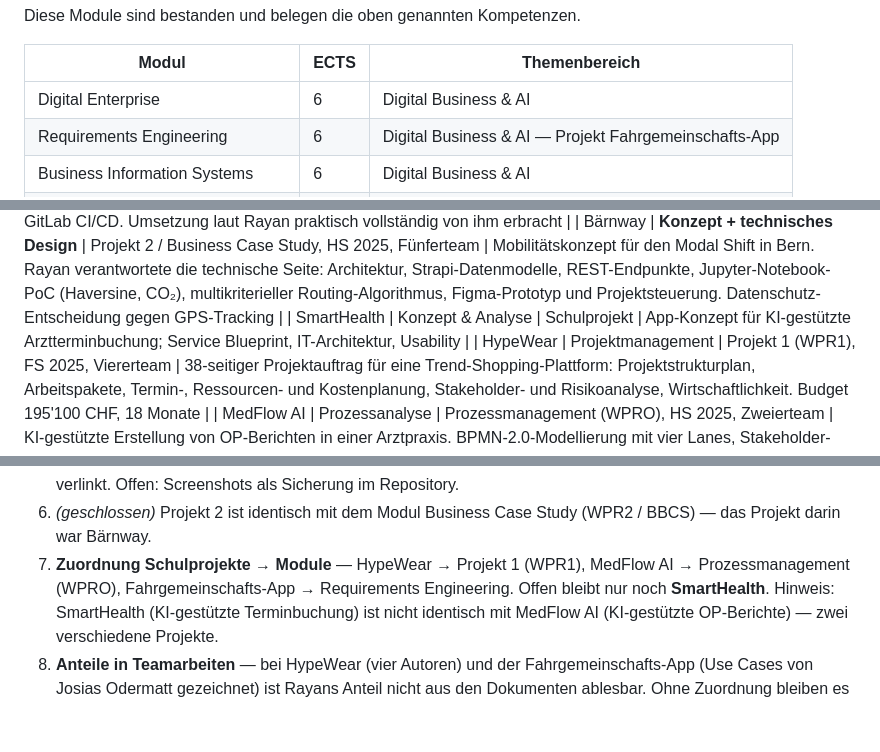
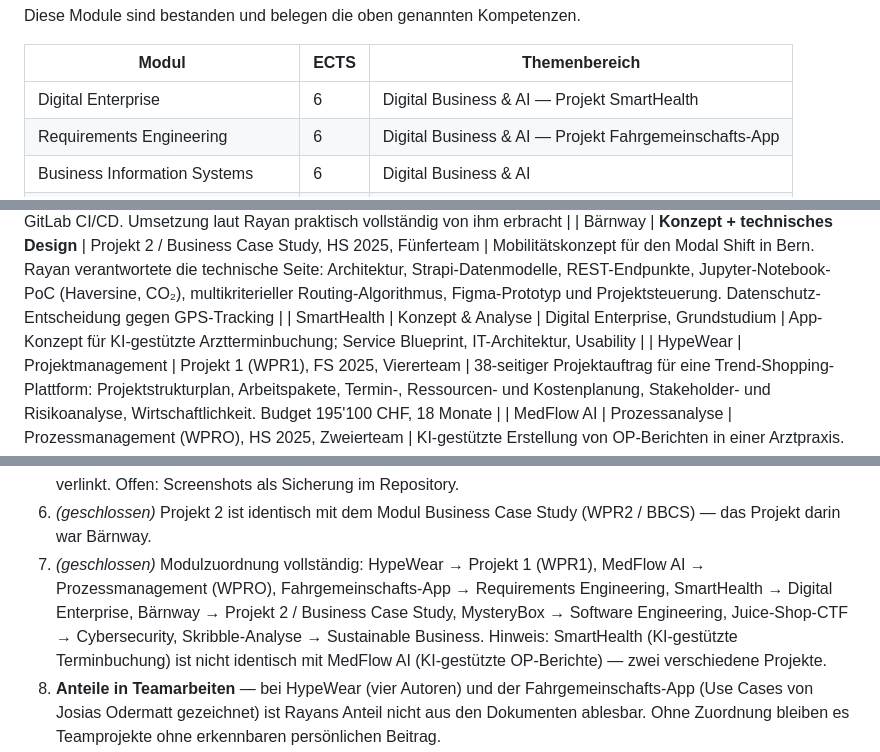
Before and after one commit to rayansomai03/portfolie-page, a Markdown page: PROJECT_PROGRESS.md, 3 parts joined by grey strips. Rendered like a GitHub page; blank space fills up the shorter version.

Commit message:
docs: map SmartHealth to the Digital Enterprise module
Completes the project-to-module mapping, so every project in the skill graph can
be linked to the module it came from.

Co-Authored-By: Claude Opus 5 <noreply@anthropic.com>
Claude-Session: https://claude.ai/code/session_01EWRzAor4xQzR7uQjYnz1C8

```diff
--- a/PROJECT_PROGRESS.md
+++ b/PROJECT_PROGRESS.md
@@ -83,7 +83,7 @@ Diese Module sind bestanden und belegen die oben genannten Kompetenzen.
 
 | Modul | ECTS | Themenbereich |
 |---|---|---|
-| Digital Enterprise | 6 | Digital Business & AI |
+| Digital Enterprise | 6 | Digital Business & AI — Projekt SmartHealth |
 | Requirements Engineering | 6 | Digital Business & AI — Projekt Fahrgemeinschafts-App |
 | Business Information Systems | 6 | Digital Business & AI |
 | Grundlagen Digital Business & AI | 6 | Digital Business & AI |
@@ -126,7 +126,7 @@ Vertiefungsmodule noch nicht eingerechnet).
 | Cybersecurity CTF | Praktisch | BFH, FS 2026, Semester 4 | Capture-the-Flag-Wettbewerb als Prüfungsleistung. Gelöst: Injection (SQL, NoSQL, XSS), XXE, Broken Access Control (IDOR, Path Traversal), Auth-Bypass (JWT, TOTP), RCE-nahe Exploits, Steganografie |
 | MysteryBox | **Implementierung** | Software Engineering (WSEG), HS 2025, Semester 3, Viererteam | Vue-3-SPA mit TypeScript und Strapi-Backend: Lifehacks per Klick, JWT-Login, kontextabhängige Inhalte über ipapi.co und Open-Meteo, GitLab CI/CD. Umsetzung laut Rayan praktisch vollständig von ihm erbracht |
 | Bärnway | **Konzept + technisches Design** | Projekt 2 / Business Case Study, HS 2025, Fünferteam | Mobilitätskonzept für den Modal Shift in Bern. Rayan verantwortete die technische Seite: Architektur, Strapi-Datenmodelle, REST-Endpunkte, Jupyter-Notebook-PoC (Haversine, CO₂), multikriterieller Routing-Algorithmus, Figma-Prototyp und Projektsteuerung. Datenschutz-Entscheidung gegen GPS-Tracking |
-| SmartHealth | Konzept & Analyse | Schulprojekt | App-Konzept für KI-gestützte Arztterminbuchung; Service Blueprint, IT-Architektur, Usability |
+| SmartHealth | Konzept & Analyse | Digital Enterprise, Grundstudium | App-Konzept für KI-gestützte Arztterminbuchung; Service Blueprint, IT-Architektur, Usability |
 | HypeWear | Projektmanagement | Projekt 1 (WPR1), FS 2025, Viererteam | 38-seitiger Projektauftrag für eine Trend-Shopping-Plattform: Projektstrukturplan, Arbeitspakete, Termin-, Ressourcen- und Kostenplanung, Stakeholder- und Risikoanalyse, Wirtschaftlichkeit. Budget 195'100 CHF, 18 Monate |
 | MedFlow AI | Prozessanalyse | Prozessmanagement (WPRO), HS 2025, Zweierteam | KI-gestützte Erstellung von OP-Berichten in einer Arztpraxis. BPMN-2.0-Modellierung mit vier Lanes, Stakeholder-Interviews, Wertschöpfungsanalyse, IST/SOLL-Vergleich unter Schweizer DSG |
 | Fahrgemeinschafts-App | Requirements Engineering | Modul Requirements Engineering, Grundstudium, Teamarbeit | Vollständige Systemanforderungs-Spezifikation nach HERMES-Struktur: Situationsanalyse, morphologischer Kasten mit drei bewerteten Varianten, Use Cases, Satzschablone, User Stories, UML-Diagramme, ISDS-Konzept. Eigener Anteil noch zu bestätigen — die Use Cases sind einem Teammitglied zugeschrieben |
@@ -154,9 +154,11 @@ Vertiefungsmodule noch nicht eingerechnet).
    Offen: Screenshots als Sicherung im Repository.
 6. _(geschlossen)_ Projekt 2 ist identisch mit dem Modul Business Case Study
    (WPR2 / BBCS) — das Projekt darin war Bärnway.
-7. **Zuordnung Schulprojekte → Module** — HypeWear → Projekt 1 (WPR1),
+7. _(geschlossen)_ Modulzuordnung vollständig: HypeWear → Projekt 1 (WPR1),
    MedFlow AI → Prozessmanagement (WPRO), Fahrgemeinschafts-App →
-   Requirements Engineering. Offen bleibt nur noch **SmartHealth**.
+   Requirements Engineering, SmartHealth → Digital Enterprise,
+   Bärnway → Projekt 2 / Business Case Study, MysteryBox → Software Engineering,
+   Juice-Shop-CTF → Cybersecurity, Skribble-Analyse → Sustainable Business.
    Hinweis: SmartHealth (KI-gestützte Terminbuchung) ist nicht identisch mit
    MedFlow AI (KI-gestützte OP-Berichte) — zwei verschiedene Projekte.
 10. **Anteile in Teamarbeiten** — bei HypeWear (vier Autoren) und der
```
